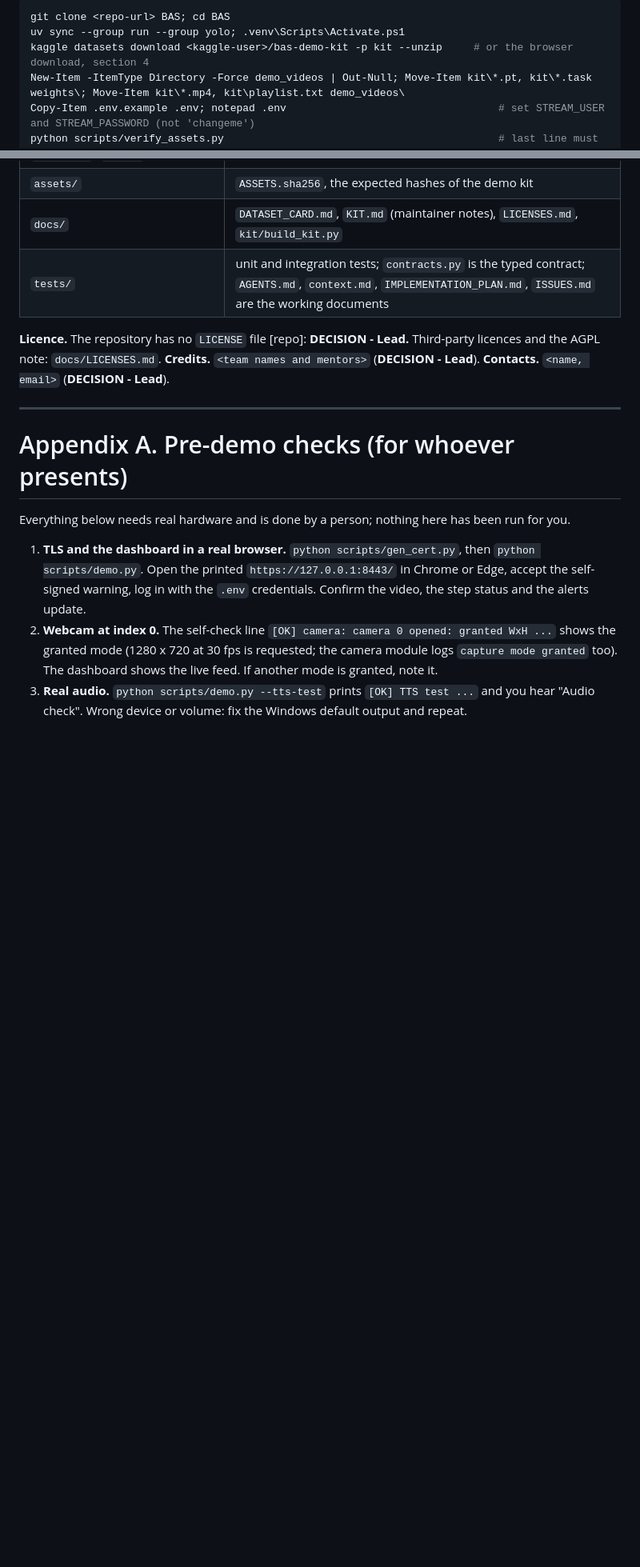
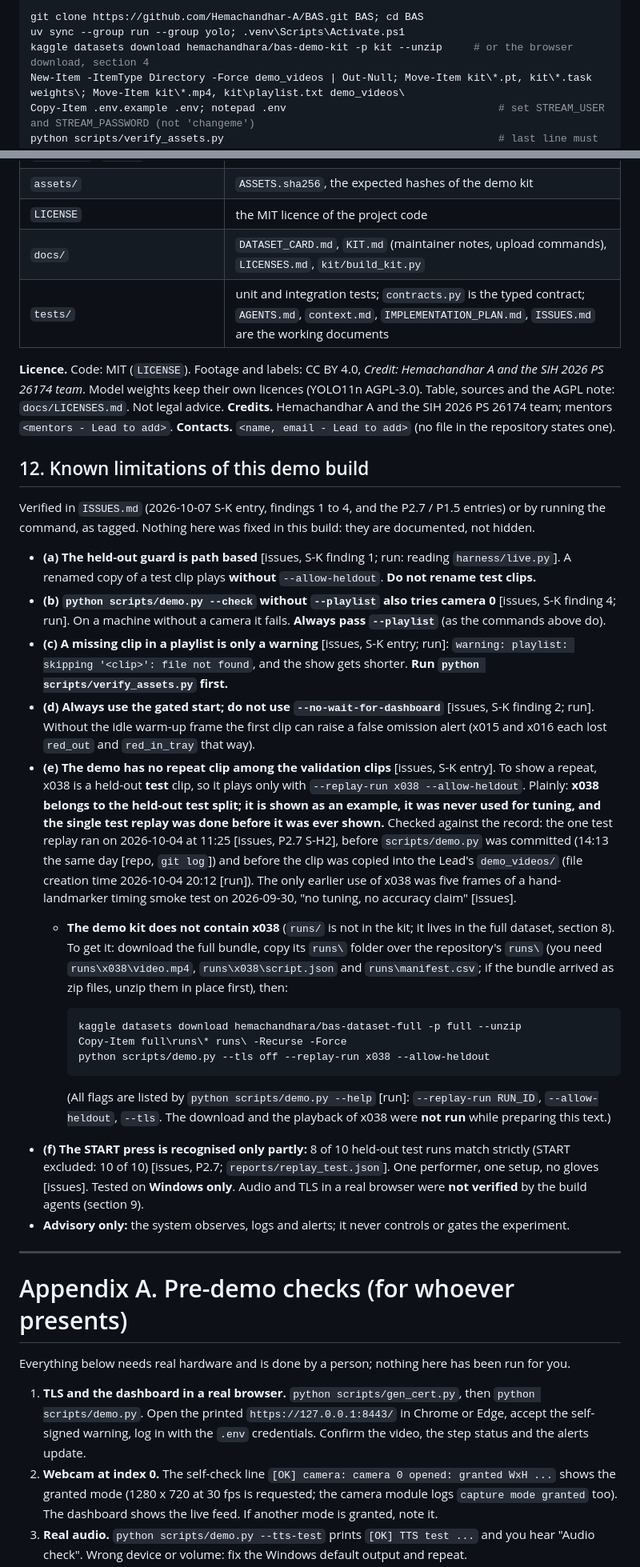
Before and after one commit to Hemachandhar-A/BAS, a Markdown page: README.md, 2 parts joined by grey strips. Shown at 80% size. GitHub-like rendering; blank space fills up the shorter version.

Commit message:
README: real links, licences box, public wording, known limitations (section 12)
Co-Authored-By: Claude Sonnet 5.5 <noreply@anthropic.com>

````diff
--- a/README.md
+++ b/README.md
@@ -25,8 +39,8 @@ Windows, PowerShell, from an empty folder. Placeholders: `<repo-url>`, `<kaggle-
 
 ```powershell
-git clone <repo-url> BAS; cd BAS
+git clone https://github.com/Hemachandhar-A/BAS.git BAS; cd BAS
 uv sync --group run --group yolo; .venv\Scripts\Activate.ps1
-kaggle datasets download <kaggle-user>/bas-demo-kit -p kit --unzip     # or the browser download, section 4
+kaggle datasets download hemachandhara/bas-demo-kit -p kit --unzip     # or the browser download, section 4
 New-Item -ItemType Directory -Force demo_videos | Out-Null; Move-Item kit\*.pt, kit\*.task weights\; Move-Item kit\*.mp4, kit\playlist.txt demo_videos\
 Copy-Item .env.example .env; notepad .env                                  # set STREAM_USER and STREAM_PASSWORD (not 'changeme')
 python scripts/verify_assets.py                                            # last line must be READY
@@ -305,11 +319,51 @@ Numbers are copied from the named file; nothing is rounded up.
 | `reports/`, `runs/` | measured results; run scripts and manifests (videos are not in git) |
 | `weights/`, `data/`, `demo_videos/`, `kit_staging/`, `runs_out/`, `certs/` | git-ignored: models, datasets, clips, staged bundles, logs, TLS files |
 | `assets/` | `ASSETS.sha256`, the expected hashes of the demo kit |
-| `docs/` | `DATASET_CARD.md`, `KIT.md` (maintainer notes), `LICENSES.md`, `kit/build_kit.py` |
+| `LICENSE` | the MIT licence of the project code |
+| `docs/` | `DATASET_CARD.md`, `KIT.md` (maintainer notes, upload commands), `LICENSES.md`, `kit/build_kit.py` |
 | `tests/` | unit and integration tests; `contracts.py` is the typed contract; `AGENTS.md`, `context.md`, `IMPLEMENTATION_PLAN.md`, `ISSUES.md` are the working documents |
 
-**Licence.** The repository has no `LICENSE` file [repo]: **DECISION - Lead.** Third-party licences and the AGPL note: `docs/LICENSES.md`.
-**Credits.** `<team names and mentors>` (**DECISION - Lead**). **Contacts.** `<name, email>` (**DECISION - Lead**).
+**Licence.** Code: MIT (`LICENSE`). Footage and labels: CC BY 4.0, *Credit: Hemachandhar A and the SIH 2026 PS 26174 team*.
+Model weights keep their own licences (YOLO11n AGPL-3.0). Table, sources and the AGPL note: `docs/LICENSES.md`. Not legal advice.
+**Credits.** Hemachandhar A and the SIH 2026 PS 26174 team; mentors `<mentors - Lead to add>`.
+**Contacts.** `<name, email - Lead to add>` (no file in the repository states one).
+
+## 12. Known limitations of this demo build
+
+Verified in `ISSUES.md` (2026-10-07 S-K entry, findings 1 to 4, and the P2.7 / P1.5 entries) or by running the command, as
+tagged. Nothing here was fixed in this build: they are documented, not hidden.
+
+* **(a) The held-out guard is path based** [issues, S-K finding 1; run: reading `harness/live.py`]. A renamed copy of a
+  test clip plays **without** `--allow-heldout`. **Do not rename test clips.**
+* **(b) `python scripts/demo.py --check` without `--playlist` also tries camera 0** [issues, S-K finding 4; run]. On a machine
+  without a camera it fails. **Always pass `--playlist`** (as the commands above do).
+* **(c) A missing clip in a playlist is only a warning** [issues, S-K entry; run]: `warning: playlist: skipping '<clip>': file not
+  found`, and the show gets shorter. **Run `python scripts/verify_assets.py` first.**
+* **(d) Always use the gated start; do not use `--no-wait-for-dashboard`** [issues, S-K finding 2; run]. Without the idle warm-up
+  frame the first clip can raise a false omission alert (x015 and x016 each lost `red_out` and `red_in_tray` that way).
+* **(e) The demo has no repeat clip among the validation clips** [issues, S-K entry]. To show a repeat, x038 is a held-out
+  **test** clip, so it plays only with `--replay-run x038 --allow-heldout`. Plainly: **x038 belongs to the held-out test split;
+  it is shown as an example, it was never used for tuning, and the single test replay was done before it was ever shown.**
+  Checked against the record: the one test replay ran on 2026-10-04 at 11:25 [issues, P2.7 S-H2], before `scripts/demo.py` was
+  committed (14:13 the same day [repo, `git log`]) and before the clip was copied into the Lead's `demo_videos/` (file creation
+  time 2026-10-04 20:12 [run]). The only earlier use of x038 was five frames of a hand-landmarker timing smoke test on
+  2026-09-30, "no tuning, no accuracy claim" [issues].
+  * **The demo kit does not contain x038** (`runs/` is not in the kit; it lives in the full dataset, section 8). To get it:
+    download the full bundle, copy its `runs\` folder over the repository's `runs\` (you need `runs\x038\video.mp4`,
+    `runs\x038\script.json` and `runs\manifest.csv`; if the bundle arrived as zip files, unzip them in place first), then:
+
+    ```powershell
+    kaggle datasets download hemachandhara/bas-dataset-full -p full --unzip
+    Copy-Item full\runs\* runs\ -Recurse -Force
+    python scripts/demo.py --tls off --replay-run x038 --allow-heldout
+    ```
+
+    (All flags are listed by `python scripts/demo.py --help` [run]: `--replay-run RUN_ID`, `--allow-heldout`, `--tls`. The download and
+    the playback of x038 were **not run** while preparing this text.)
+* **(f) The START press is recognised only partly:** 8 of 10 held-out test runs match strictly (START excluded: 10 of 10)
+  [issues, P2.7; `reports/replay_test.json`]. One performer, one setup, no gloves [issues]. Tested on **Windows only**. Audio
+  and TLS in a real browser were **not verified** by the build agents (section 9).
+* **Advisory only:** the system observes, logs and alerts; it never controls or gates the experiment.
 
 ---
 
````
Also changed, not shown: other parts of README.md (+26 -12 lines).
